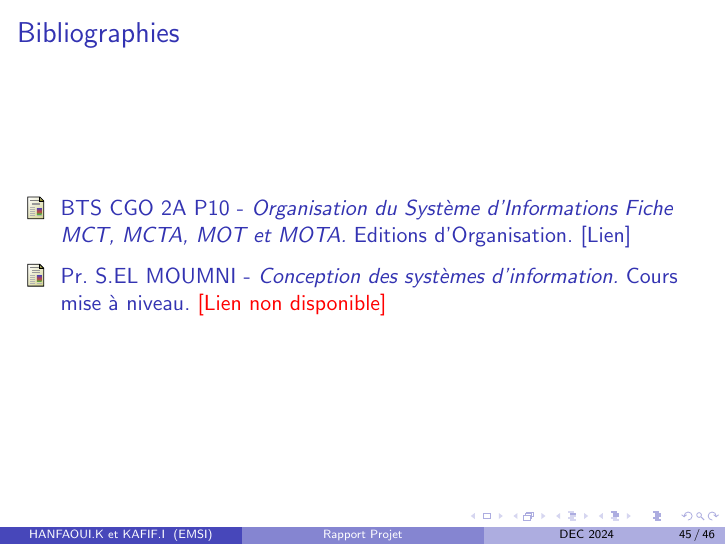
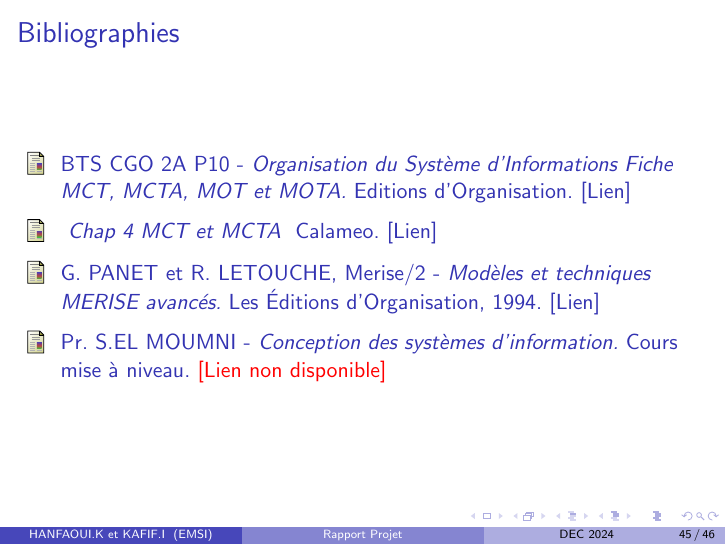
Before and after one commit to carteeeltheboss/conception_g9_3aiir_rapport1, LaTeX slides (main.tex): page 45 of 46. Compiled offline with pdfLaTeX.

Commit message:
Update main.tex

```diff
--- a/main.tex
+++ b/main.tex
@@ -566,6 +566,15 @@ En substituant ces valeurs dans la forme générale, on obtient :
 BTS CGO 2A P10 -\textit{ Organisation du Système d’Informations Fiche MCT, MCTA, MOT et MOTA.} Editions d'Organisation.
 \href{https://bit.ly/3D5q0Gw}{[Lien]}
 
+\bibitem{cal_doc}
+\textit{ Chap 4 MCT et MCTA
+} Calameo.
+\href{https://www.calameo.com/books/001856507ecb0380898f9}{[Lien]}
+
+\bibitem{labri_doc}
+G. PANET et R. LETOUCHE, Merise/2 -\textit{ Modèles et techniques MERISE avancés.} Les Éditions d'Organisation, 1994.
+\href{https://www.labri.fr/perso/guibert/DocumentsEnseignement/merise2.pdf}{[Lien]}
+
 \bibitem{merise_miseaniveau}
 Pr. S.EL MOUMNI -\textit{ Conception des systèmes d’information.} Cours mise à niveau.
 \alert{[Lien non disponible]}
```
